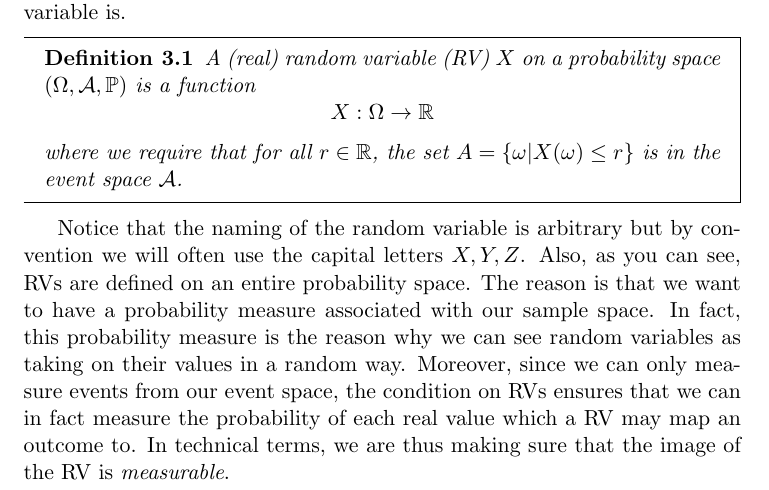
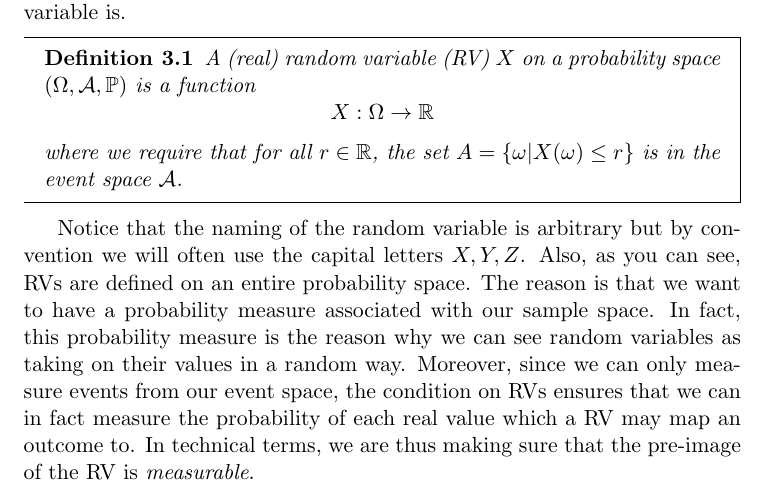
Before and after one commit to BasicProbability/LectureNotes, a LaTeX thesis (chapter3/chapter3.tex): part of page 2 of 14, cut so that both start at the same text. Compiled offline with pdfLaTeX.

Commit message:
minor edit

```diff
--- a/chapter3/chapter3.tex
+++ b/chapter3/chapter3.tex
@@ -81,7 +81,7 @@ we want to have a probability measure associated with our sample space.
 In fact, this probability measure is the reason why we can see random variables as taking on their values
 in a random way. Moreover, since we can only measure events from our event space, the condition on RVs
 ensures that we can in fact measure the probability of each real value which a RV may map an outcome to.
-In technical terms, we are thus making sure that the image of the RV is \textit{measurable}.
+In technical terms, we are thus making sure that the pre-image of the RV is \textit{measurable}.
 
 Let us define a random variable for the weather situation.
 \begin{equation} \label{weatherRV}
```
Also changed, not shown: chapter3/chapter3.pdf.
